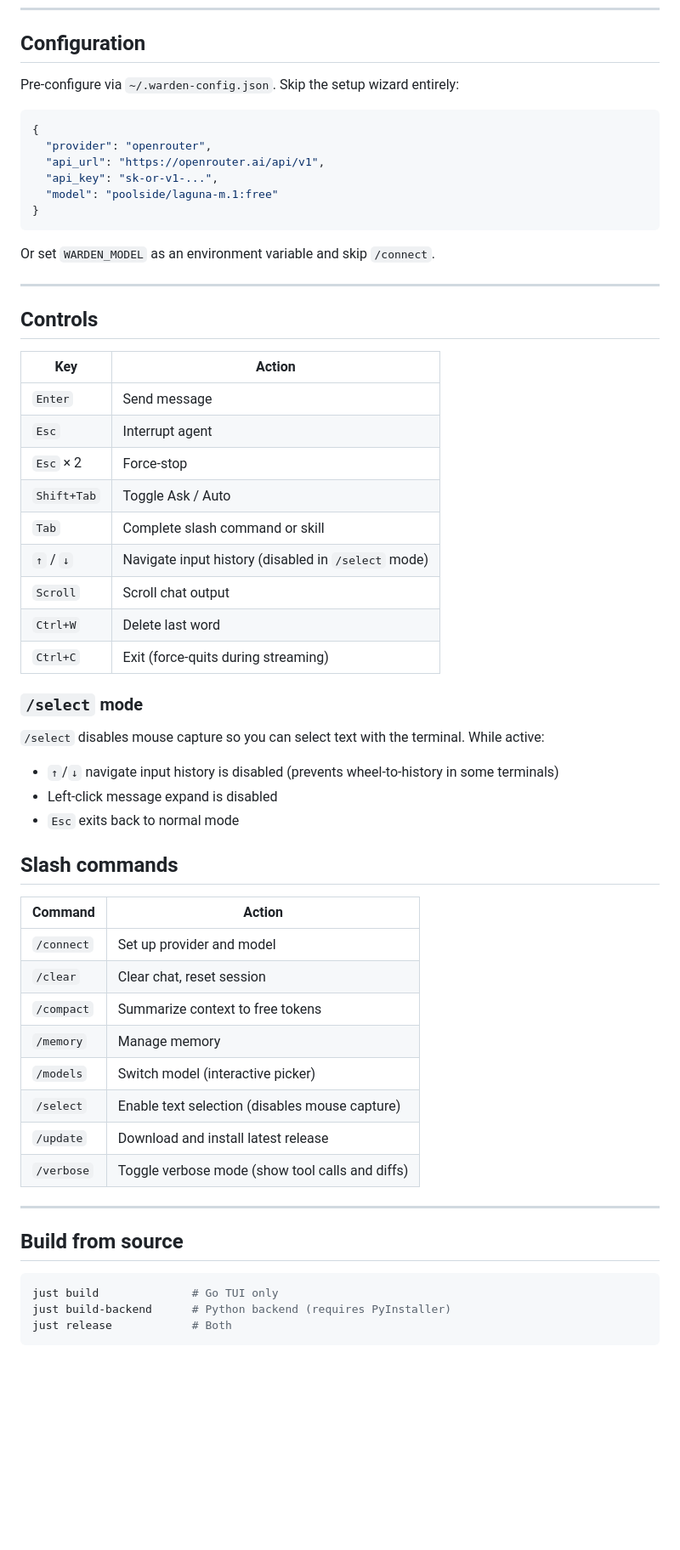
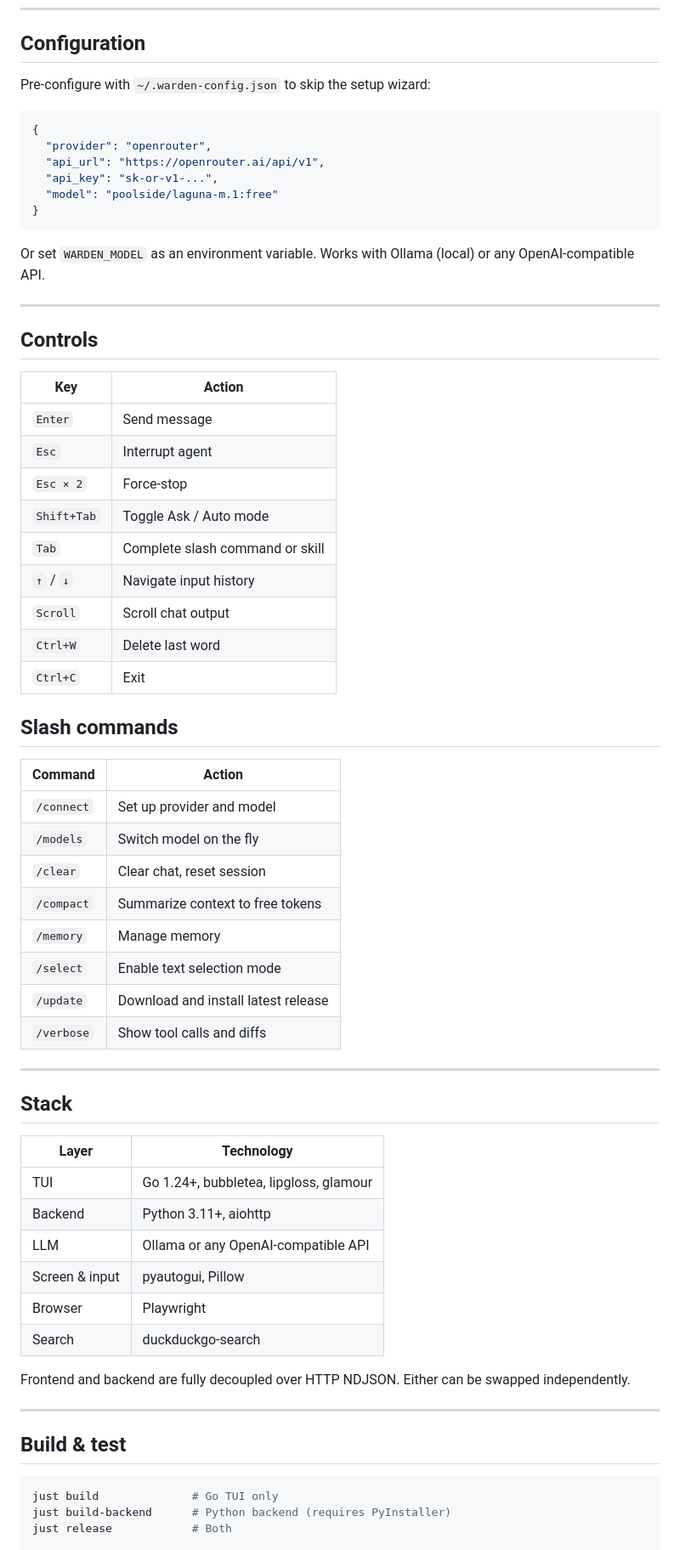
Before and after one commit to elev1e1nSure/warden, a Markdown page: README.md, the part around one of its changes. Shown at 85% size. Rendered like a GitHub page; blank space fills up the shorter version.

````diff
--- a/README.md
+++ b/README.md
@@ -158,7 +111,7 @@ Skills live in `.warden/skills/` (project) or `~/.warden/skills/` (global), with
 
 ## Configuration
 
-Pre-configure via `~/.warden-config.json`. Skip the setup wizard entirely:
+Pre-configure with `~/.warden-config.json` to skip the setup wizard:
 
 ```json
 {
@@ -169,7 +122,7 @@ Pre-configure via `~/.warden-config.json`. Skip the setup wizard entirely:
 }
 ```
 
-Or set `WARDEN_MODEL` as an environment variable and skip `/connect`.
+Or set `WARDEN_MODEL` as an environment variable. Works with Ollama (local) or any OpenAI-compatible API.
 
 ---
 
@@ -179,41 +132,48 @@ Or set `WARDEN_MODEL` as an environment variable and skip `/connect`.
 |---|---|
 | `Enter` | Send message |
 | `Esc` | Interrupt agent |
-| `Esc` × 2 | Force-stop |
-| `Shift+Tab` | Toggle Ask / Auto |
+| `Esc × 2` | Force-stop |
+| `Shift+Tab` | Toggle Ask / Auto mode |
 | `Tab` | Complete slash command or skill |
-| `↑` / `↓` | Navigate input history (disabled in `/select` mode) |
+| `↑` / `↓` | Navigate input history |
 | `Scroll` | Scroll chat output |
 | `Ctrl+W` | Delete last word |
-| `Ctrl+C` | Exit (force-quits during streaming) |
-
-### `/select` mode
-
-`/select` disables mouse capture so you can select text with the terminal. While active:
-- `↑`/`↓` navigate input history is disabled (prevents wheel-to-history in some terminals)
-- Left-click message expand is disabled
-- `Esc` exits back to normal mode
+| `Ctrl+C` | Exit |
 
 ## Slash commands
 
 | Command | Action |
 |---|---|
 | `/connect` | Set up provider and model |
+| `/models` | Switch model on the fly |
 | `/clear` | Clear chat, reset session |
 | `/compact` | Summarize context to free tokens |
 | `/memory` | Manage memory |
-| `/models` | Switch model (interactive picker) |
-| `/select` | Enable text selection (disables mouse capture) |
+| `/select` | Enable text selection mode |
 | `/update` | Download and install latest release |
-| `/verbose` | Toggle verbose mode (show tool calls and diffs) |
+| `/verbose` | Show tool calls and diffs |
 
 ---
 
-## Build from source
+## Stack
+
+| Layer | Technology |
+|---|---|
+| TUI | Go 1.24+, bubbletea, lipgloss, glamour |
+| Backend | Python 3.11+, aiohttp |
+| LLM | Ollama or any OpenAI-compatible API |
+| Screen & input | pyautogui, Pillow |
+| Browser | Playwright |
+| Search | duckduckgo-search |
+
+Frontend and backend are fully decoupled over HTTP NDJSON. Either can be swapped independently.
+
+---
+
+## Build & test
 
 ```powershell
 just build              # Go TUI only
 just build-backend      # Python backend (requires PyInstaller)
 just release            # Both
-```
 
````
Also changed, not shown: other parts of README.md (+54 -106 lines).
